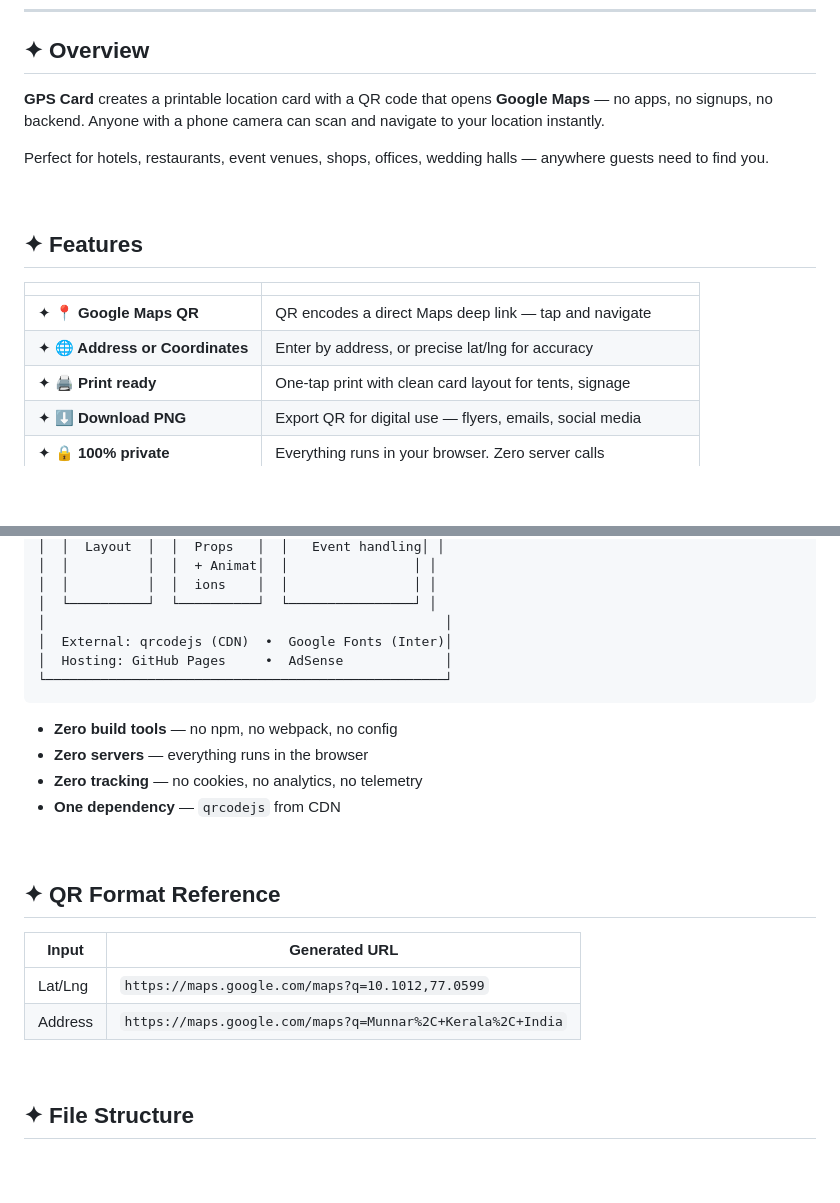
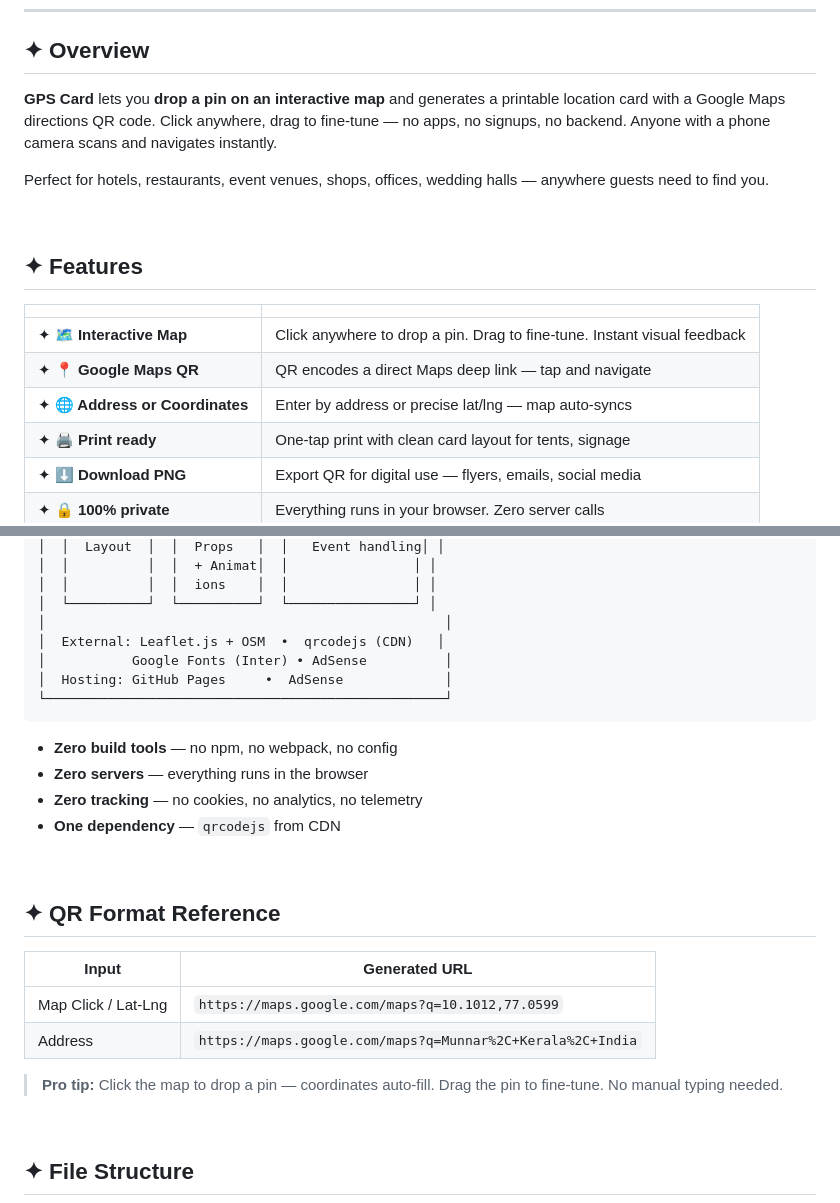
Before and after one commit to Sampark-Lodge/gps-card, a Markdown page: README.md, 2 parts joined by grey strips. Rendered like a GitHub page; blank space fills up the shorter version.

````diff
--- a/README.md
+++ b/README.md
@@ -35,7 +35,7 @@
 
 ## ✦ Overview
 
-**GPS Card** creates a printable location card with a QR code that opens **Google Maps** — no apps, no signups, no backend. Anyone with a phone camera can scan and navigate to your location instantly.
+**GPS Card** lets you **drop a pin on an interactive map** and generates a printable location card with a Google Maps directions QR code. Click anywhere, drag to fine-tune — no apps, no signups, no backend. Anyone with a phone camera scans and navigates instantly.
 
 Perfect for hotels, restaurants, event venues, shops, offices, wedding halls — anywhere guests need to find you.
 
@@ -45,8 +45,9 @@ Perfect for hotels, restaurants, event venues, shops, offices, wedding halls —
 
 | | |
 |---|---|
+| ✦ **🗺️ Interactive Map** | Click anywhere to drop a pin. Drag to fine-tune. Instant visual feedback |
 | ✦ **📍 Google Maps QR** | QR encodes a direct Maps deep link — tap and navigate |
-| ✦ **🌐 Address or Coordinates** | Enter by address, or precise lat/lng for accuracy |
+| ✦ **🌐 Address or Coordinates** | Enter by address or precise lat/lng — map auto-syncs |
 | ✦ **🖨️ Print ready** | One-tap print with clean card layout for tents, signage |
 | ✦ **⬇️ Download PNG** | Export QR for digital use — flyers, emails, social media |
 | ✦ **🔒 100% private** | Everything runs in your browser. Zero server calls |
@@ -133,7 +147,8 @@ Perfect for hotels, restaurants, event venues, shops, offices, wedding halls —
 │  │          │  │  ions    │  │                │ │
 │  └──────────┘  └──────────┘  └────────────────┘ │
 │                                                   │
-│  External: qrcodejs (CDN)  •  Google Fonts (Inter)│
+│  External: Leaflet.js + OSM  •  qrcodejs (CDN)   │
+│           Google Fonts (Inter) • AdSense          │
 │  Hosting: GitHub Pages     •  AdSense             │
 └───────────────────────────────────────────────────┘
 ```
@@ -149,8 +164,10 @@ Perfect for hotels, restaurants, event venues, shops, offices, wedding halls —
 
 | Input | Generated URL |
 |---|---|
-| Lat/Lng | `https://maps.google.com/maps?q=10.1012,77.0599` |
+| Map Click / Lat-Lng | `https://maps.google.com/maps?q=10.1012,77.0599` |
 | Address | `https://maps.google.com/maps?q=Munnar%2C+Kerala%2C+India` |
+
+> **Pro tip:** Click the map to drop a pin — coordinates auto-fill. Drag the pin to fine-tune. No manual typing needed.
 
 <br>
 
````
Also changed, not shown: other parts of README.md (+26 -13 lines), preview.png, 1 other file.
